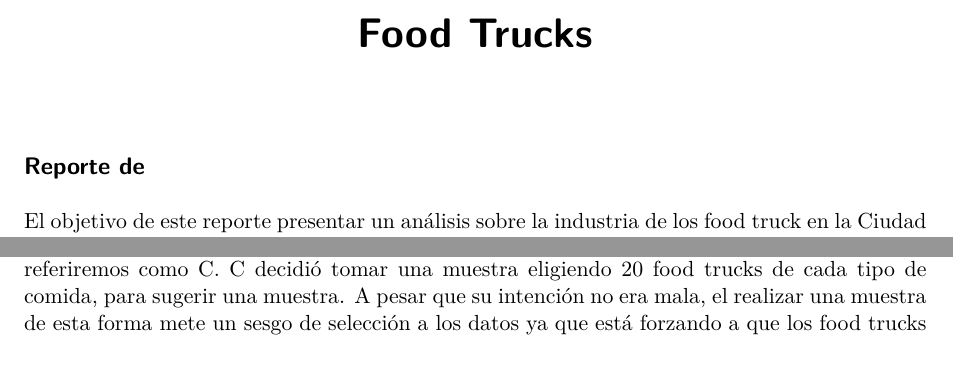
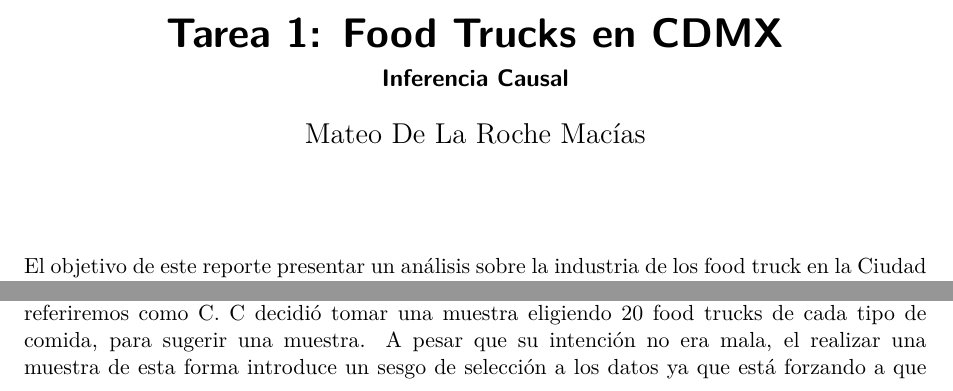
Before and after one commit to Xteom/Causal_Inference, a Quarto document (Tarea1/190748_tarea1.qmd): two parts of pages 1 and 3 of 6, joined at a grey line, cut at the place of the change. Rendered offline with R 4.5, knitr and Pandoc in place of Quarto, then LaTeX, with nearby package versions.

```diff
--- a/Tarea1/190748_tarea1.qmd
+++ b/Tarea1/190748_tarea1.qmd
@@ -1,10 +1,10 @@
 ---
-title: "Food Trucks"
+title: "Tarea 1: Food Trucks en CDMX"
+subtitle: "Inferencia Causal"
 format: pdf
+author: Mateo De La Roche Macías
 editor: visual
 ---
-
-## Reporte de
 
 El objetivo de este reporte presentar un análisis sobre la industria de los food truck en la Ciudad de México. Todos los análisis se realizaron con el censo *foodtruck* el cual contiene todos los food trucks registrados ante la COFEPRIS. Los datos que ocupamos en este análisis nos fueron proporcionados por *CDMX a la Carta*, de una encuesta que levantaron. La información que contiene la encuesta proviene de los foodtrucks con 20% más reviews.
 
@@ -130,7 +130,7 @@
 
 A diferencia de los datos obtenidos con la muestra de *CDMX a la Carta*, podemos ver como con la muestra aleatoria, muestra y datos tienen la misma distribución.
 
-Mientras realizábamos el análisis, hubo un analista creativo al que que durante el reporte nos referiremos como C. C decidió tomar una muestra eligiendo 20 food trucks de cada tipo de comida, para sugerir una muestra. A pesar que su intención no era mala, el realizar una muestra de esta forma mete un sesgo de selección a los datos ya que está forzando a que los food trucks de todos los alimentos tengan el mismo número de observaciones lo cual no es representativo de la realidad, cabe agregar que su estrategia no es un muestreo aleatorio.
+Mientras realizábamos el análisis, hubo un analista creativo al que que durante el reporte nos referiremos como C. C decidió tomar una muestra eligiendo 20 food trucks de cada tipo de comida, para sugerir una muestra. A pesar que su intención no era mala, el realizar una muestra de esta forma introduce un sesgo de selección a los datos ya que está forzando a que los food trucks de todos los alimentos tengan el mismo número de observaciones lo cual no es representativo de la realidad, cabe agregar que su estrategia no es un muestreo aleatorio.
 
 Sin embargo, si tuviéramos que trabajar con la muestra de C, es posible encontrar una solución, ya que en la muestra de C se tiene la misma cantidad de cada food truck por comida y en el censo no, lo que se puede hacer es ver la proporción de cada food truck por tipo de comida en el censo y asignarle una ponderación a ese tipo de comida según su proporción en el censo.
 
```
